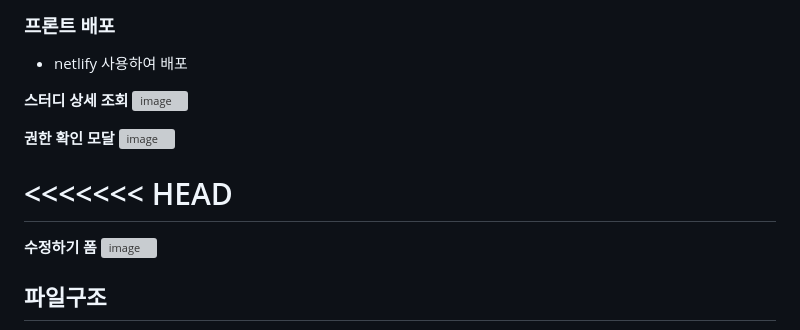
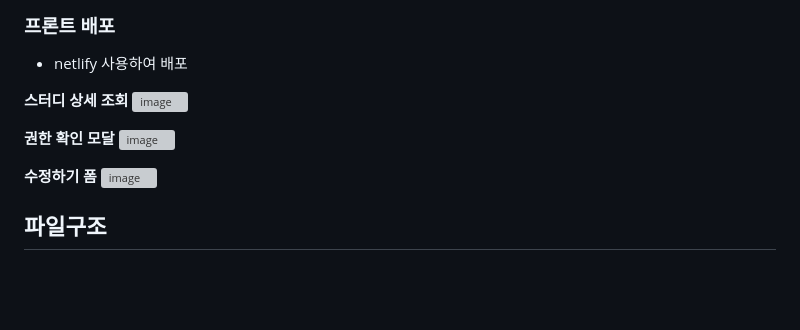
Before and after one commit to juyeongeun/1----2-, a Markdown page: README.md, the part around one of its changes. Drawn GitHub-style; folded sections open; blank space fills up the shorter version; grey boxes are pictures that could not be loaded.

```diff
--- a/README.md
+++ b/README.md
@@ -241,8 +247,6 @@
 **권한 확인 모달**
 ![image](https://github.com/user-attachments/assets/3dec79f8-af35-4a80-b593-e73fa47fa286)
 
-# <<<<<<< HEAD
-
 **수정하기 폼**
 ![image](https://github.com/user-attachments/assets/6b7d32e6-0324-454e-b787-45d9bbad3358)
 
```
Also changed, not shown: other parts of README.md (+6 -0 lines).
